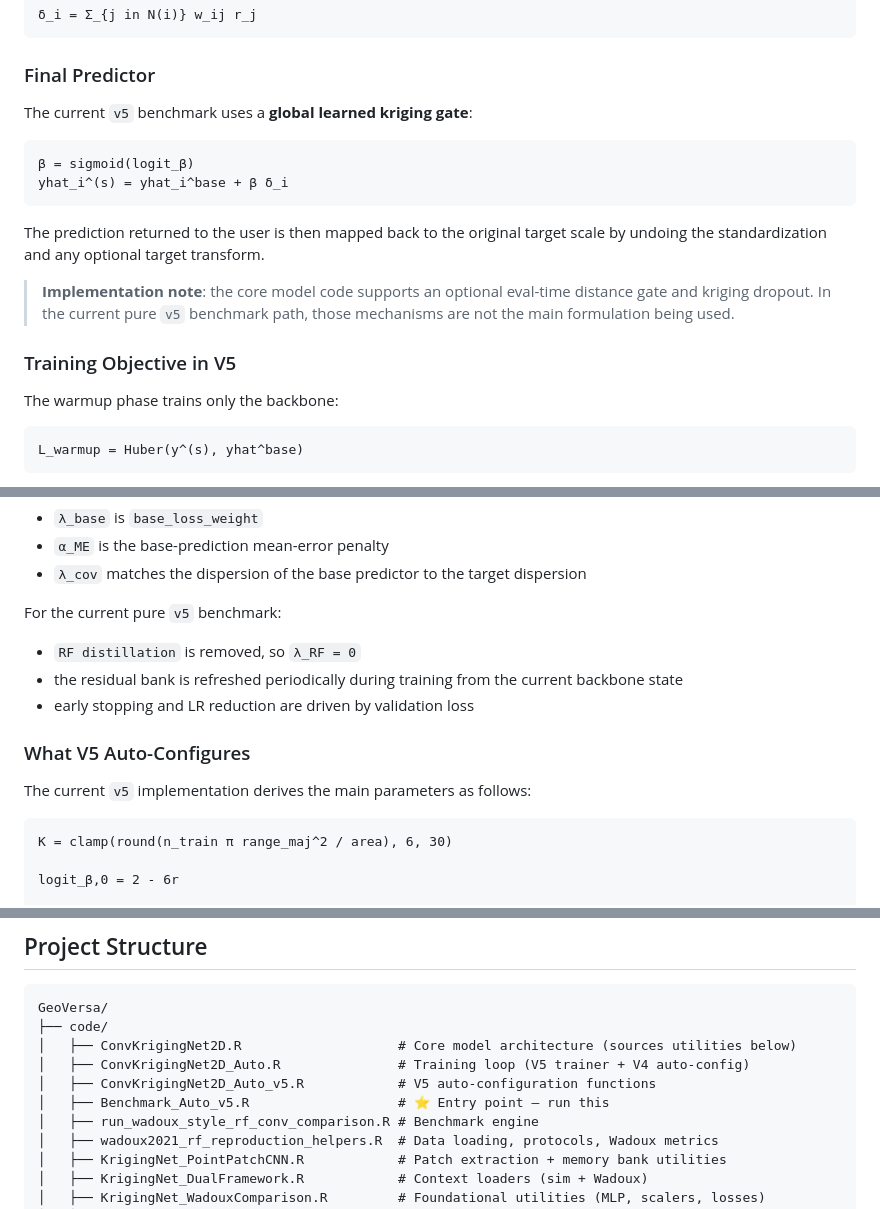
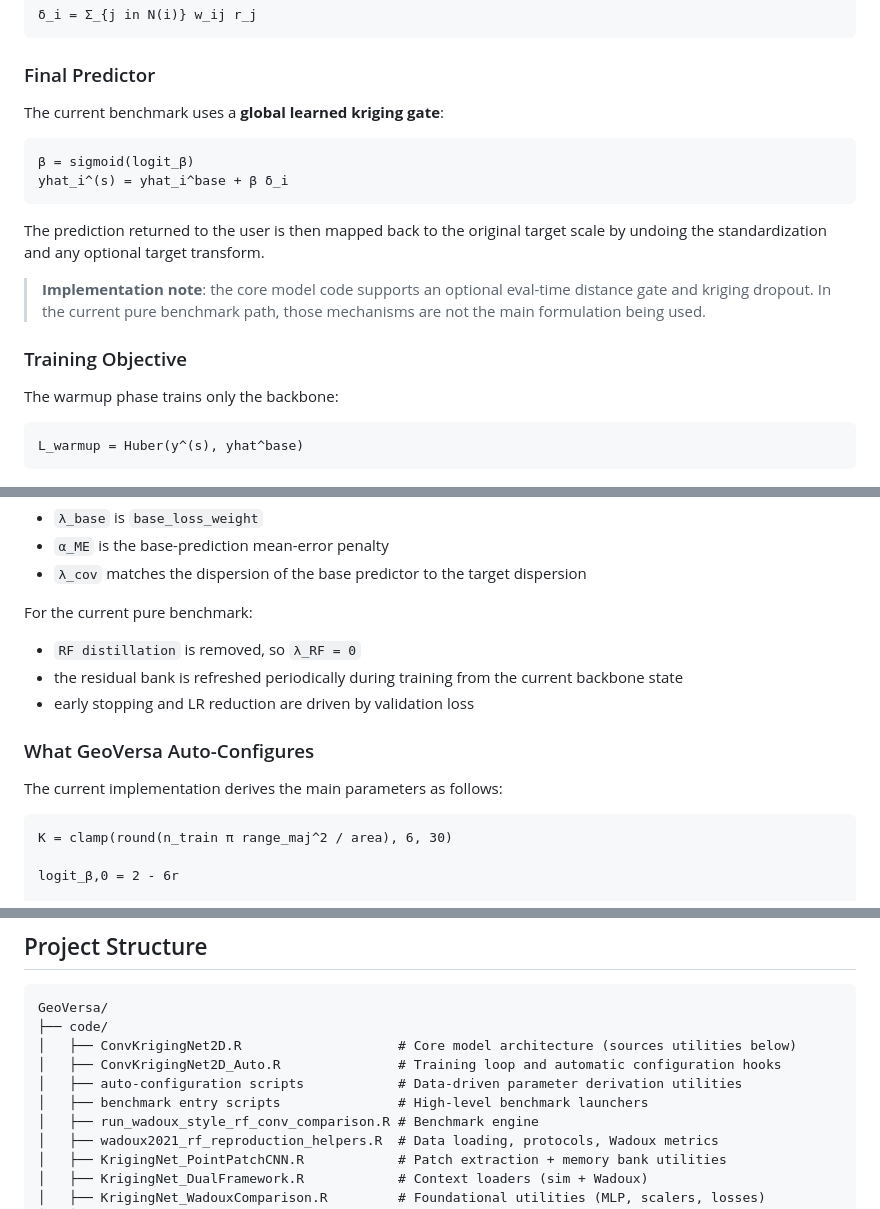
Before and after one commit to HugoMachadoRodrigues/GeoVersa, a Markdown page: README.md, 3 parts joined by grey strips. GitHub-like rendering.

````diff
--- a/README.md
+++ b/README.md
@@ -129,7 +129,7 @@ w_ij = exp(a_ij) / Σ_{k in N(i)} exp(a_ik)
 
 ### Final Predictor
 
-The current `v5` benchmark uses a **global learned kriging gate**:
+The current benchmark uses a **global learned kriging gate**:
 
 ```text
 β = sigmoid(logit_β)
@@ -138,9 +138,9 @@ yhat_i^(s) = yhat_i^base + β δ_i
 
 The prediction returned to the user is then mapped back to the original target scale by undoing the standardization and any optional target transform.
 
-> **Implementation note**: the core model code supports an optional eval-time distance gate and kriging dropout. In the current pure `v5` benchmark path, those mechanisms are not the main formulation being used.
+> **Implementation note**: the core model code supports an optional eval-time distance gate and kriging dropout. In the current pure benchmark path, those mechanisms are not the main formulation being used.
 
-### Training Objective in V5
+### Training Objective
 
 The warmup phase trains only the backbone:
 
@@ -163,15 +163,15 @@ where:
 - `α_ME` is the base-prediction mean-error penalty
 - `λ_cov` matches the dispersion of the base predictor to the target dispersion
 
-For the current pure `v5` benchmark:
+For the current pure benchmark:
 
 - `RF distillation` is removed, so `λ_RF = 0`
 - the residual bank is refreshed periodically during training from the current backbone state
 - early stopping and LR reduction are driven by validation loss
 
-### What V5 Auto-Configures
+### What GeoVersa Auto-Configures
 
-The current `v5` implementation derives the main parameters as follows:
+The current implementation derives the main parameters as follows:
 
 ```text
 K = clamp(round(n_train π range_maj^2 / area), 6, 30)
@@ -334,9 +341,9 @@ source("code/run_wadoux_style_rf_conv_comparison.R")
 GeoVersa/
 ├── code/
 │   ├── ConvKrigingNet2D.R                    # Core model architecture (sources utilities below)
-│   ├── ConvKrigingNet2D_Auto.R               # Training loop (V5 trainer + V4 auto-config)
-│   ├── ConvKrigingNet2D_Auto_v5.R            # V5 auto-configuration functions
-│   ├── Benchmark_Auto_v5.R                   # ⭐ Entry point — run this
+│   ├── ConvKrigingNet2D_Auto.R               # Training loop and automatic configuration hooks
+│   ├── auto-configuration scripts            # Data-driven parameter derivation utilities
+│   ├── benchmark entry scripts               # High-level benchmark launchers
 │   ├── run_wadoux_style_rf_conv_comparison.R # Benchmark engine
 │   ├── wadoux2021_rf_reproduction_helpers.R  # Data loading, protocols, Wadoux metrics
 │   ├── KrigingNet_PointPatchCNN.R            # Patch extraction + memory bank utilities
````
Also changed, not shown: other parts of README.md (+24 -17 lines).
